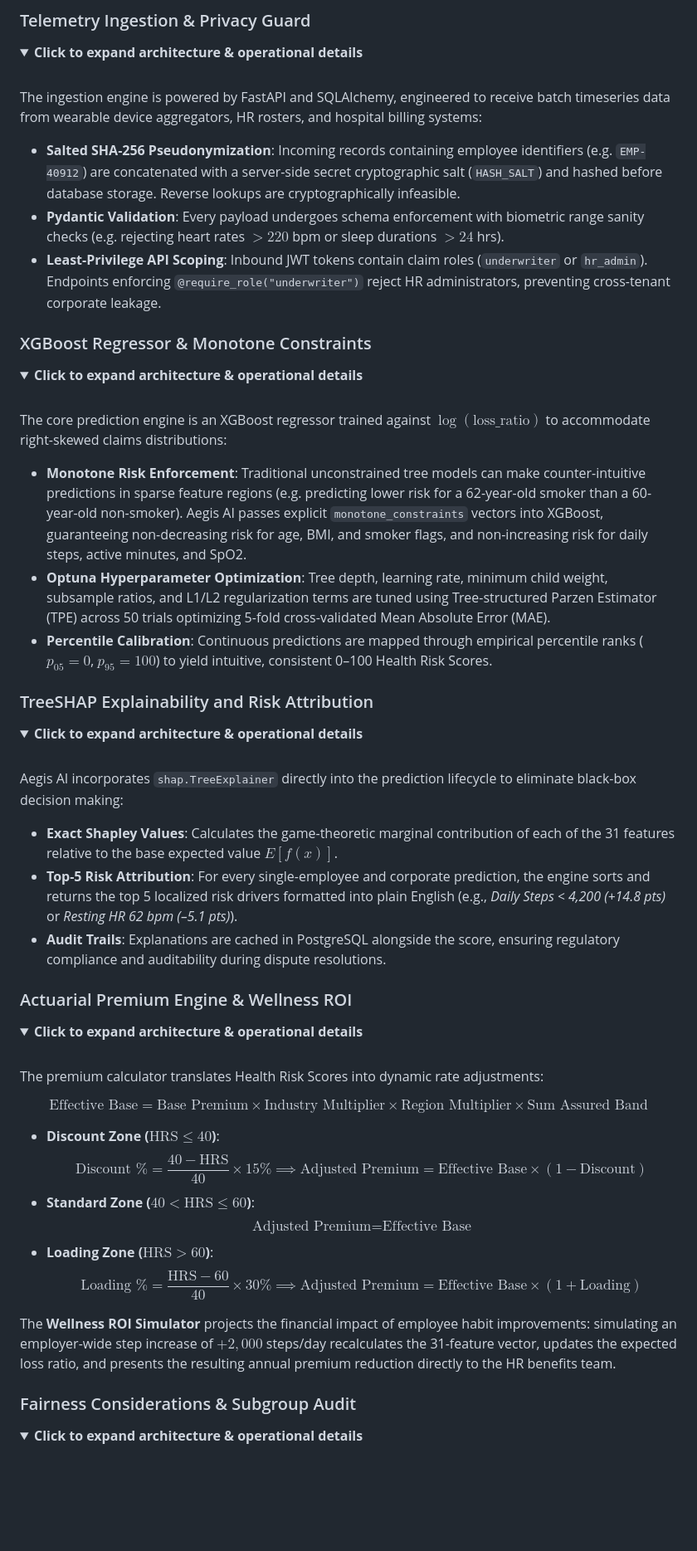
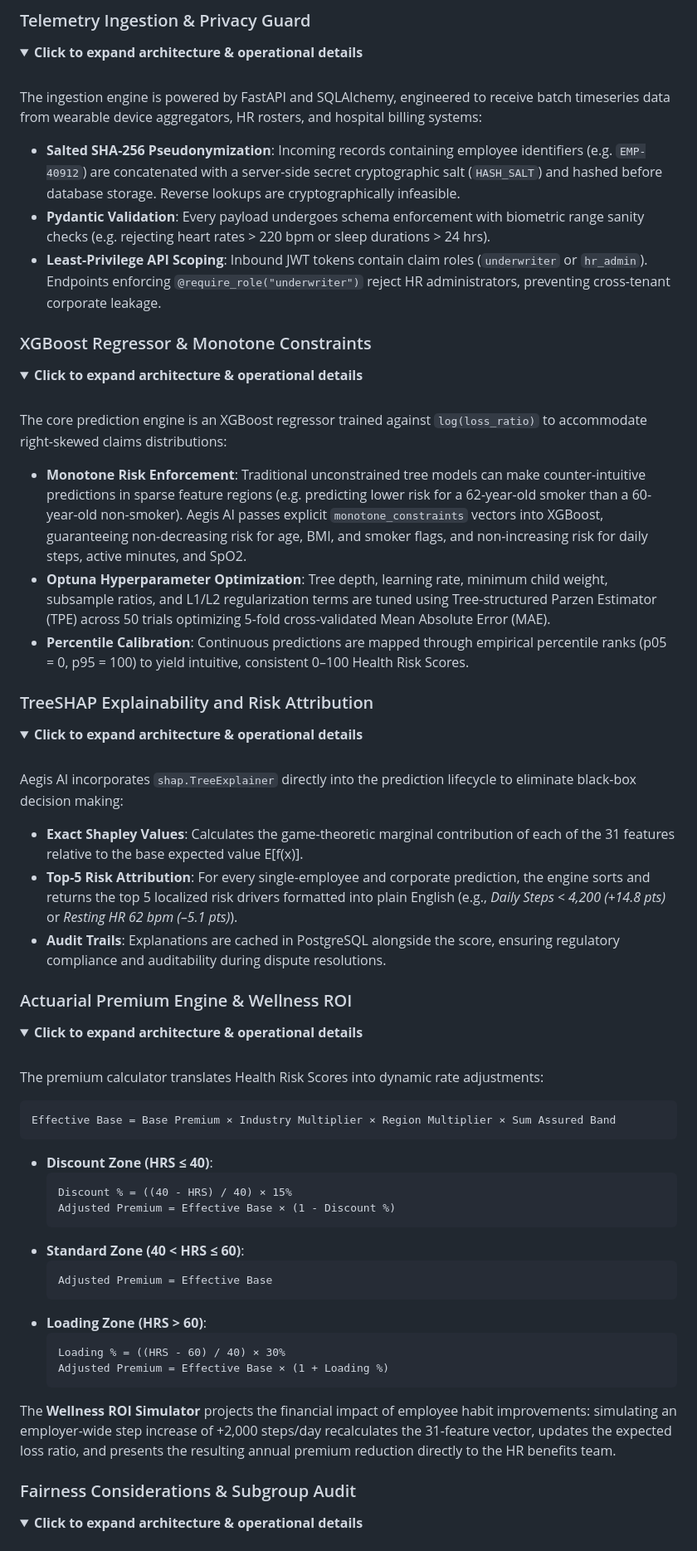
Before and after one commit to rupal2k/aegis-ai, a Markdown page: README.md, the part around one of its changes. Shown at 83% size. Drawn GitHub-style; folded sections open; blank space fills up the shorter version.

Commit message:
docs: eliminate LaTeX math mode syntax causing KaTeX underscore parse errors

````diff
--- a/README.md
+++ b/README.md
@@ -291,7 +291,7 @@ The machine learning engine transforms 31 normalized features across 5 distinct
 The ingestion engine is powered by FastAPI and SQLAlchemy, engineered to receive batch timeseries data from wearable device aggregators, HR rosters, and hospital billing systems:
 
 - **Salted SHA-256 Pseudonymization**: Incoming records containing employee identifiers (e.g. `EMP-40912`) are concatenated with a server-side secret cryptographic salt (`HASH_SALT`) and hashed before database storage. Reverse lookups are cryptographically infeasible.
-- **Pydantic Validation**: Every payload undergoes schema enforcement with biometric range sanity checks (e.g. rejecting heart rates $>220$ bpm or sleep durations $>24$ hrs).
+- **Pydantic Validation**: Every payload undergoes schema enforcement with biometric range sanity checks (e.g. rejecting heart rates > 220 bpm or sleep durations > 24 hrs).
 - **Least-Privilege API Scoping**: Inbound JWT tokens contain claim roles (`underwriter` or `hr_admin`). Endpoints enforcing `@require_role("underwriter")` reject HR administrators, preventing cross-tenant corporate leakage.
 
 </details>
@@ -302,11 +302,11 @@ The ingestion engine is powered by FastAPI and SQLAlchemy, engineered to receive
 <summary><b>Click to expand architecture & operational details</b></summary>
 <br />
 
-The core prediction engine is an XGBoost regressor trained against $\log(\text{loss\_ratio})$ to accommodate right-skewed claims distributions:
+The core prediction engine is an XGBoost regressor trained against `log(loss_ratio)` to accommodate right-skewed claims distributions:
 
 - **Monotone Risk Enforcement**: Traditional unconstrained tree models can make counter-intuitive predictions in sparse feature regions (e.g. predicting lower risk for a 62-year-old smoker than a 60-year-old non-smoker). Aegis AI passes explicit `monotone_constraints` vectors into XGBoost, guaranteeing non-decreasing risk for age, BMI, and smoker flags, and non-increasing risk for daily steps, active minutes, and SpO2.
 - **Optuna Hyperparameter Optimization**: Tree depth, learning rate, minimum child weight, subsample ratios, and L1/L2 regularization terms are tuned using Tree-structured Parzen Estimator (TPE) across 50 trials optimizing 5-fold cross-validated Mean Absolute Error (MAE).
-- **Percentile Calibration**: Continuous predictions are mapped through empirical percentile ranks ($p_{05} = 0$, $p_{95} = 100$) to yield intuitive, consistent 0–100 Health Risk Scores.
+- **Percentile Calibration**: Continuous predictions are mapped through empirical percentile ranks (p05 = 0, p95 = 100) to yield intuitive, consistent 0–100 Health Risk Scores.
 
 </details>
 
@@ -318,7 +318,7 @@ The core prediction engine is an XGBoost regressor trained against $\log(\text{l
 
 Aegis AI incorporates `shap.TreeExplainer` directly into the prediction lifecycle to eliminate black-box decision making:
 
-- **Exact Shapley Values**: Calculates the game-theoretic marginal contribution of each of the 31 features relative to the base expected value $E[f(x)]$.
+- **Exact Shapley Values**: Calculates the game-theoretic marginal contribution of each of the 31 features relative to the base expected value E[f(x)].
 - **Top-5 Risk Attribution**: For every single-employee and corporate prediction, the engine sorts and returns the top 5 localized risk drivers formatted into plain English (e.g., *Daily Steps < 4,200 (+14.8 pts)* or *Resting HR 62 bpm (–5.1 pts)*).
 - **Audit Trails**: Explanations are cached in PostgreSQL alongside the score, ensuring regulatory compliance and auditability during dispute resolutions.
 
@@ -332,16 +332,26 @@ Aegis AI incorporates `shap.TreeExplainer` directly into the prediction lifecycl
 
 The premium calculator translates Health Risk Scores into dynamic rate adjustments:
 
-$$\text{Effective Base} = \text{Base Premium} \times \text{Industry Multiplier} \times \text{Region Multiplier} \times \text{Sum Assured Band}$$
+```
+Effective Base = Base Premium × Industry Multiplier × Region Multiplier × Sum Assured Band
+```
 
-- **Discount Zone ($\text{HRS} \le 40$)**:
-  $$\text{Discount \%} = \frac{40 - \text{HRS}}{40} \times 15\% \implies \text{Adjusted Premium} = \text{Effective Base} \times (1 - \text{Discount})$$
-- **Standard Zone ($40 < \text{HRS} \le 60$)**:
-  $$\text{Adjusted Premium} = \text{Effective Base}$$
-- **Loading Zone ($\text{HRS} > 60$)**:
-  $$\text{Loading \%} = \frac{\text{HRS} - 60}{40} \times 30\% \implies \text{Adjusted Premium} = \text{Effective Base} \times (1 + \text{Loading})$$
+- **Discount Zone (HRS ≤ 40)**:
+  ```
+  Discount % = ((40 - HRS) / 40) × 15%
+  Adjusted Premium = Effective Base × (1 - Discount %)
+  ```
+- **Standard Zone (40 < HRS ≤ 60)**:
+  ```
+  Adjusted Premium = Effective Base
+  ```
+- **Loading Zone (HRS > 60)**:
+  ```
+  Loading % = ((HRS - 60) / 40) × 30%
+  Adjusted Premium = Effective Base × (1 + Loading %)
+  ```
 
-The **Wellness ROI Simulator** projects the financial impact of employee habit improvements: simulating an employer-wide step increase of $+2,000$ steps/day recalculates the 31-feature vector, updates the expected loss ratio, and presents the resulting annual premium reduction directly to the HR benefits team.
+The **Wellness ROI Simulator** projects the financial impact of employee habit improvements: simulating an employer-wide step increase of +2,000 steps/day recalculates the 31-feature vector, updates the expected loss ratio, and presents the resulting annual premium reduction directly to the HR benefits team.
 
 </details>
 
````
Also changed, not shown: other parts of README.md (+7 -7 lines).
